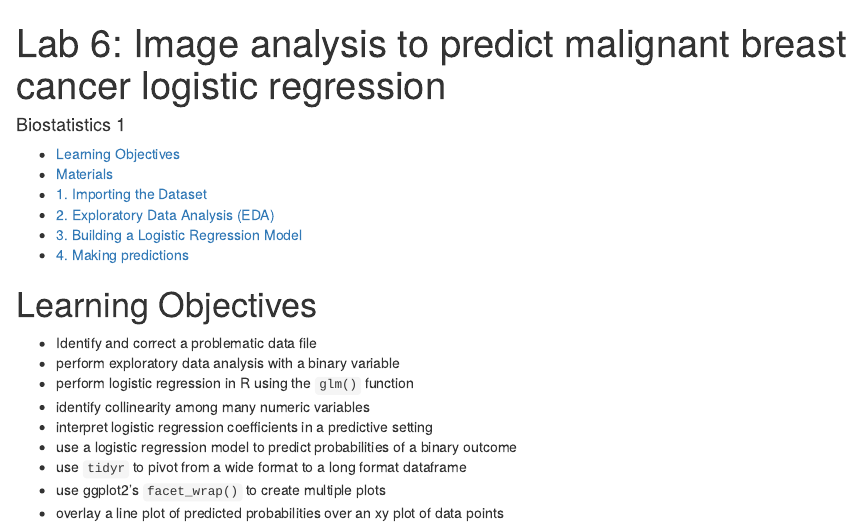
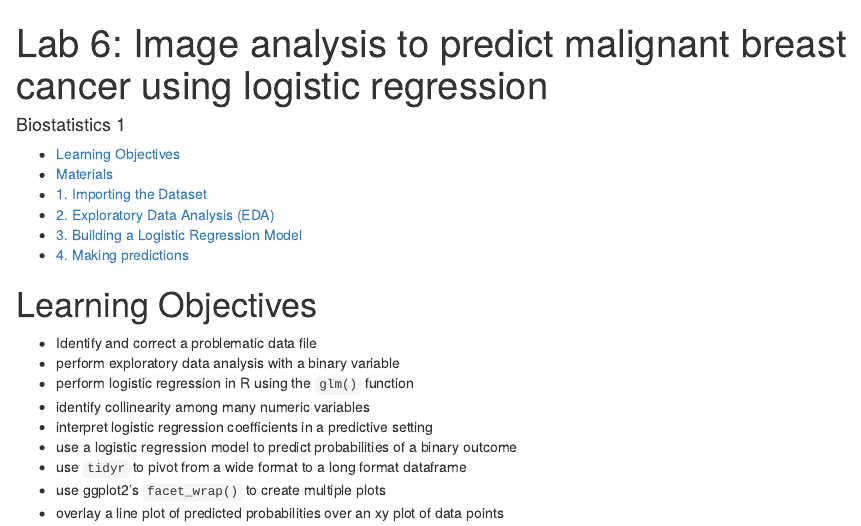
Before and after one commit to lwaldron/bios1, an R Markdown document (vignettes/Lab6.Rmd): the page in a window 1100 px wide, from its top. Rendered offline with R 4.5, knitr and Pandoc, with nearby package versions.

Commit message:
Update Lab6.Rmd

```diff
--- a/vignettes/Lab6.Rmd
+++ b/vignettes/Lab6.Rmd
@@ -1,5 +1,5 @@
 ---
-title: "Lab 6: Image analysis to predict malignant breast cancer logistic regression"
+title: "Lab 6: Image analysis to predict malignant breast cancer using logistic regression"
 author: "Biostatistics 1"
 output:
   html_document:
```
